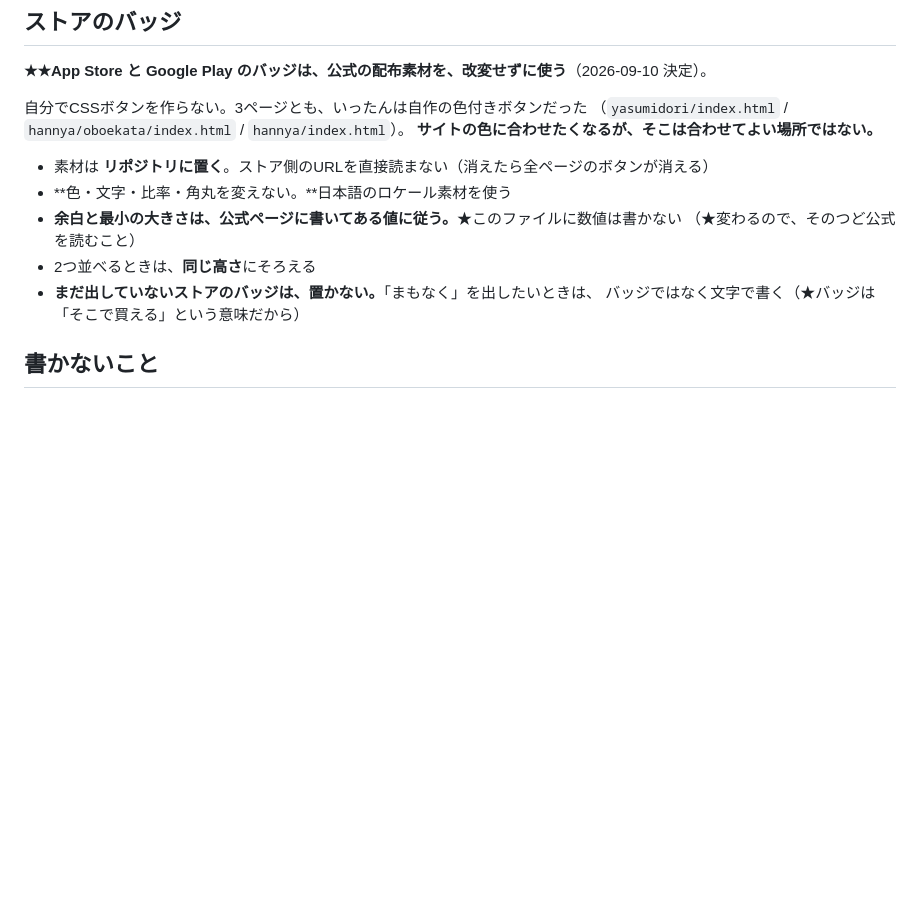
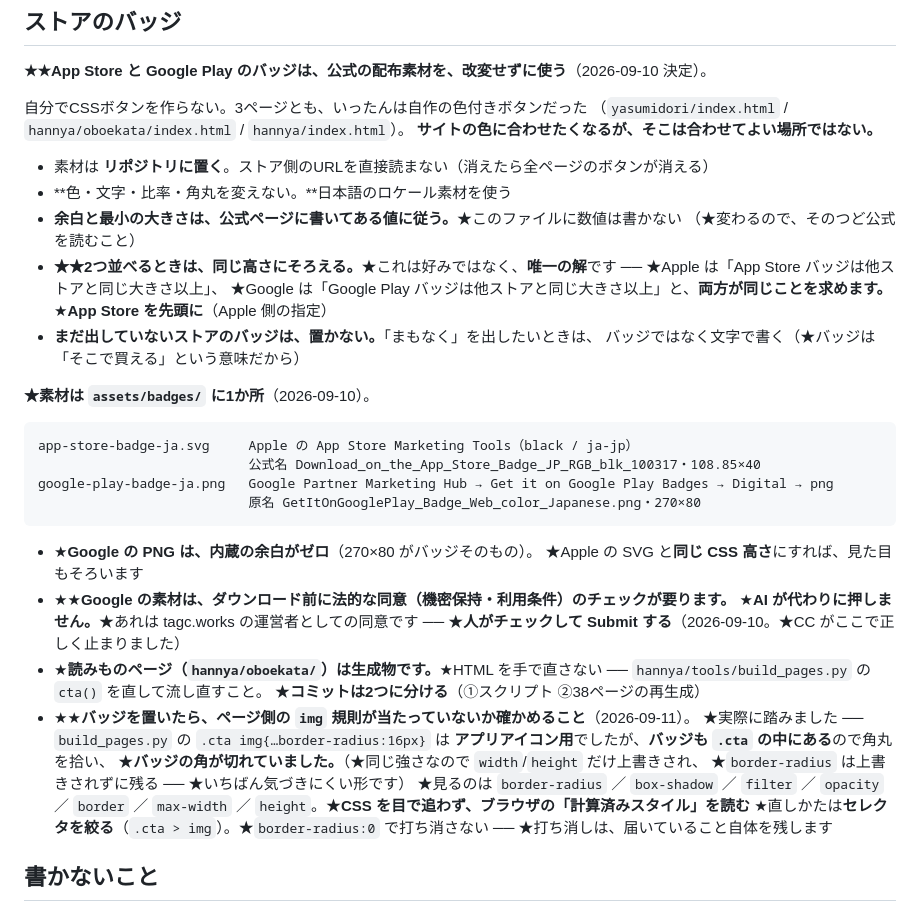
Before and after one commit to tag-work/tag-work.github.io, a Markdown page: CLAUDE.md, the part around the change. Drawn GitHub-style; blank space fills up the shorter version.

Commit message:
docs: ストアのバッジの決めごとを追記（田口さんの編集）
Co-Authored-By: Claude Opus 5 (1M context) <noreply@anthropic.com>
Claude-Session: https://claude.ai/code/session_01RCrCEccCv1ZTvWWjgnNBpZ

````diff
--- a/CLAUDE.md
+++ b/CLAUDE.md
@@ -133,9 +133,39 @@ python3 hannya/tools/build_pages.py
 - **色・文字・比率・角丸を変えない。**日本語のロケール素材を使う
 - **余白と最小の大きさは、公式ページに書いてある値に従う。**★このファイルに数値は書かない
   （★変わるので、そのつど公式を読むこと）
-- 2つ並べるときは、**同じ高さ**にそろえる
+- **★★2つ並べるときは、同じ高さにそろえる。**★これは好みではなく、**唯一の解**です ──
+  ★Apple は「App Store バッジは他ストアと同じ大きさ以上」、
+  ★Google は「Google Play バッジは他ストアと同じ大きさ以上」と、**両方が同じことを求めます。**
+  ★**App Store を先頭に**（Apple 側の指定）
 - **まだ出していないストアのバッジは、置かない。**「まもなく」を出したいときは、
   バッジではなく文字で書く（★バッジは「そこで買える」という意味だから）
+
+**★素材は `assets/badges/` に1か所**（2026-09-10）。
+
+```
+app-store-badge-ja.svg     Apple の App Store Marketing Tools（black / ja-jp）
+                           公式名 Download_on_the_App_Store_Badge_JP_RGB_blk_100317・108.85×40
+google-play-badge-ja.png   Google Partner Marketing Hub → Get it on Google Play Badges → Digital → png
+                           原名 GetItOnGooglePlay_Badge_Web_color_Japanese.png・270×80
+```
+
+- ★**Google の PNG は、内蔵の余白がゼロ**（270×80 がバッジそのもの）。
+  ★Apple の SVG と**同じ CSS 高さ**にすれば、見た目もそろいます
+- ★★**Google の素材は、ダウンロード前に法的な同意（機密保持・利用条件）のチェックが要ります。**
+  ★**AI が代わりに押しません。**★あれは tagc.works の運営者としての同意です ──
+  ★**人がチェックして Submit する**（2026-09-10。★CC がここで正しく止まりました）
+- ★**読みものページ（`hannya/oboekata/`）は生成物です。**★HTML を手で直さない ──
+  `hannya/tools/build_pages.py` の `cta()` を直して流し直すこと。
+  ★**コミットは2つに分ける**（①スクリプト ②38ページの再生成）
+- ★★**バッジを置いたら、ページ側の `img` 規則が当たっていないか確かめること**（2026-09-11）。
+  ★実際に踏みました ── `build_pages.py` の `.cta img{…border-radius:16px}` は
+  **アプリアイコン用**でしたが、**バッジも `.cta` の中にある**ので角丸を拾い、
+  ★**バッジの角が切れていました。**（★同じ強さなので `width`/`height` だけ上書きされ、
+  ★`border-radius` は上書きされずに残る ── ★いちばん気づきにくい形です）
+  ★見るのは `border-radius` ／ `box-shadow` ／ `filter` ／ `opacity` ／ `border` ／
+  `max-width` ／ `height`。★**CSS を目で追わず、ブラウザの「計算済みスタイル」を読む**
+  ★直しかたは**セレクタを絞る**（`.cta > img`）。★`border-radius:0` で打ち消さない
+    ── ★打ち消しは、届いていること自体を残します
 
 ## 書かないこと
 
````
